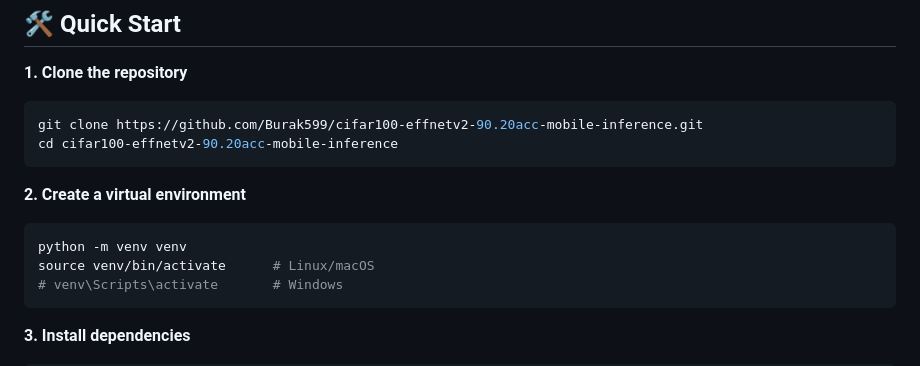
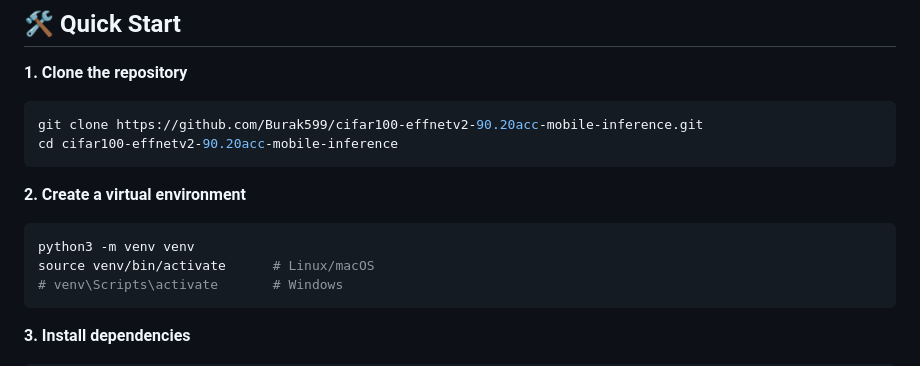
Before and after one commit to Burak599/cifar100-effnetv2-90.20acc-mobile-inference, a Markdown page: README.md, the part around the change. Rendered like a GitHub page.

````diff
--- a/README.md
+++ b/README.md
@@ -90,7 +90,7 @@ cd cifar100-effnetv2-90.20acc-mobile-inference
 **2. Create a virtual environment**
 
 ```bash
-python -m venv venv
+python3 -m venv venv
 source venv/bin/activate      # Linux/macOS
 # venv\Scripts\activate       # Windows
 ```
````
